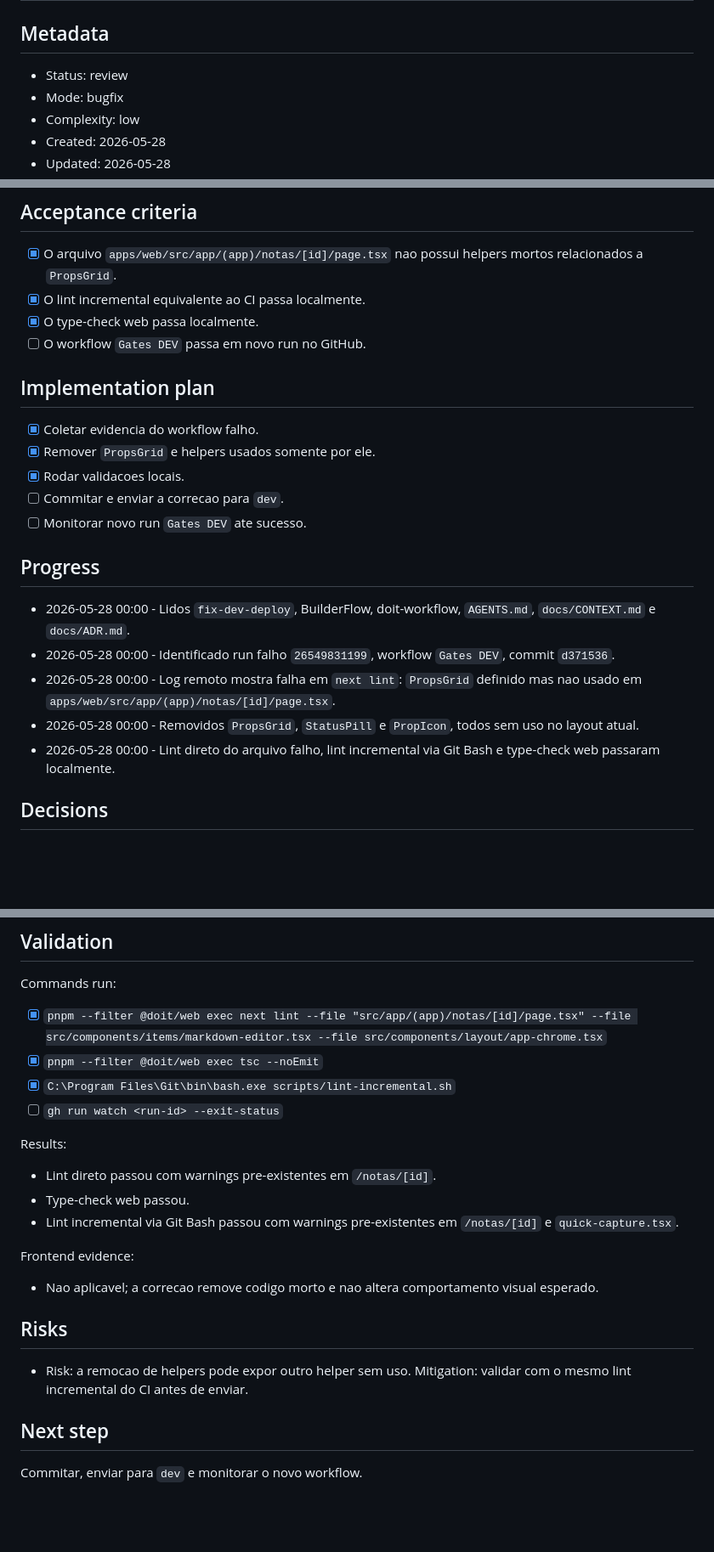
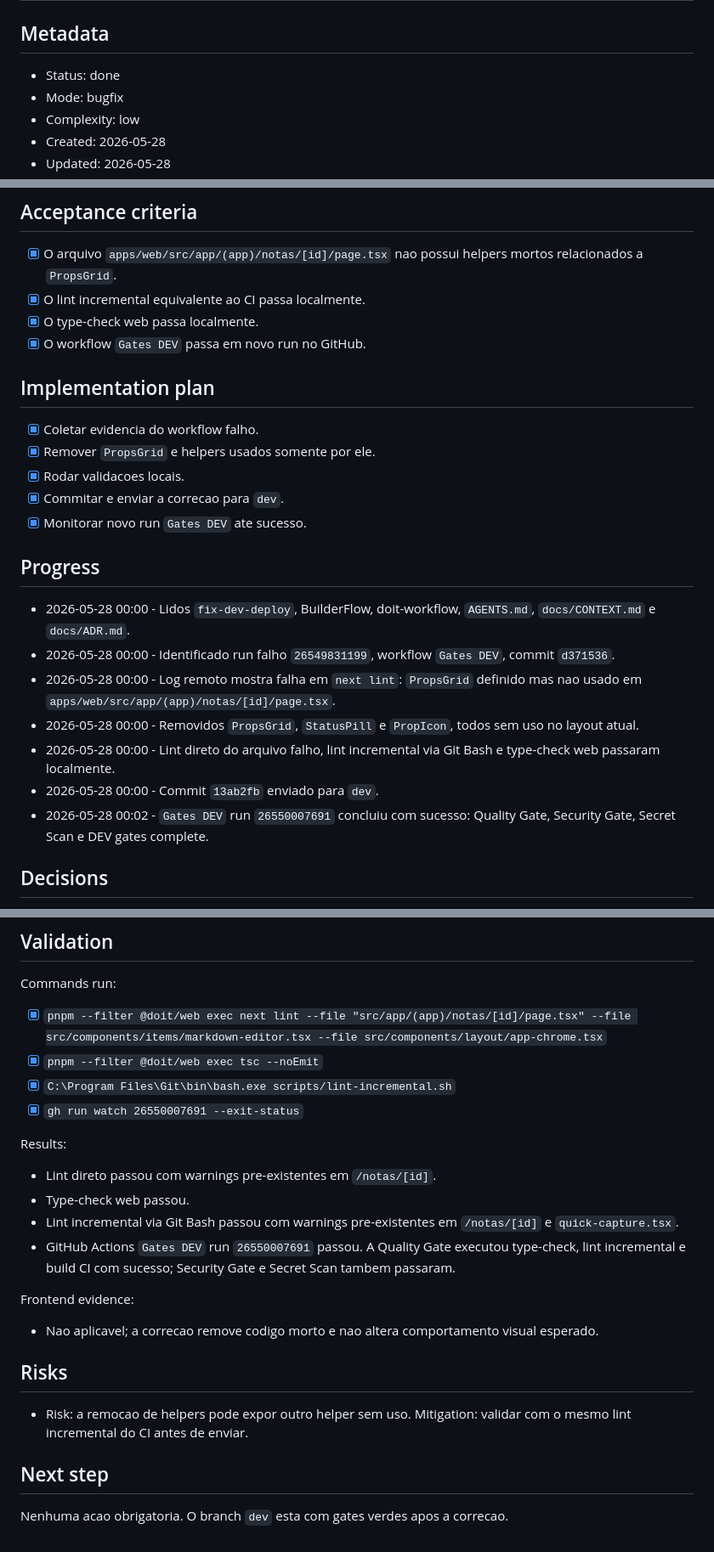
Before and after one commit to lucasmef/doit.md, a Markdown page: specs/2026-05-28-corrigir-gates-dev-notas-lint.md, 3 parts joined by grey strips. Shown at 85% size. Rendered like a GitHub page; blank space fills up the shorter version.

Commit message:
Record dev gate recovery

```diff
--- a/specs/2026-05-28-corrigir-gates-dev-notas-lint.md
+++ b/specs/2026-05-28-corrigir-gates-dev-notas-lint.md
@@ -2,7 +2,7 @@
 
 ## Metadata
 
-- Status: review
+- Status: done
 - Mode: bugfix
 - Complexity: low
 - Created: 2026-05-28
@@ -48,15 +48,15 @@ Answers:
 - [x] O arquivo `apps/web/src/app/(app)/notas/[id]/page.tsx` nao possui helpers mortos relacionados a `PropsGrid`.
 - [x] O lint incremental equivalente ao CI passa localmente.
 - [x] O type-check web passa localmente.
-- [ ] O workflow `Gates DEV` passa em novo run no GitHub.
+- [x] O workflow `Gates DEV` passa em novo run no GitHub.
 
 ## Implementation plan
 
 - [x] Coletar evidencia do workflow falho.
 - [x] Remover `PropsGrid` e helpers usados somente por ele.
 - [x] Rodar validacoes locais.
-- [ ] Commitar e enviar a correcao para `dev`.
-- [ ] Monitorar novo run `Gates DEV` ate sucesso.
+- [x] Commitar e enviar a correcao para `dev`.
+- [x] Monitorar novo run `Gates DEV` ate sucesso.
 
 ## Progress
 
@@ -65,6 +65,8 @@ Answers:
 - 2026-05-28 00:00 - Log remoto mostra falha em `next lint`: `PropsGrid` definido mas nao usado em `apps/web/src/app/(app)/notas/[id]/page.tsx`.
 - 2026-05-28 00:00 - Removidos `PropsGrid`, `StatusPill` e `PropIcon`, todos sem uso no layout atual.
 - 2026-05-28 00:00 - Lint direto do arquivo falho, lint incremental via Git Bash e type-check web passaram localmente.
+- 2026-05-28 00:00 - Commit `13ab2fb` enviado para `dev`.
+- 2026-05-28 00:02 - `Gates DEV` run `26550007691` concluiu com sucesso: Quality Gate, Security Gate, Secret Scan e DEV gates complete.
 
 ## Decisions
 
@@ -84,13 +86,14 @@ Commands run:
 - [x] `pnpm --filter @doit/web exec next lint --file "src/app/(app)/notas/[id]/page.tsx" --file src/components/items/markdown-editor.tsx --file src/components/layout/app-chrome.tsx`
 - [x] `pnpm --filter @doit/web exec tsc --noEmit`
 - [x] `C:\Program Files\Git\bin\bash.exe scripts/lint-incremental.sh`
-- [ ] `gh run watch <run-id> --exit-status`
+- [x] `gh run watch 26550007691 --exit-status`
 
 Results:
 
 - Lint direto passou com warnings pre-existentes em `/notas/[id]`.
 - Type-check web passou.
 - Lint incremental via Git Bash passou com warnings pre-existentes em `/notas/[id]` e `quick-capture.tsx`.
+- GitHub Actions `Gates DEV` run `26550007691` passou. A Quality Gate executou type-check, lint incremental e build CI com sucesso; Security Gate e Secret Scan tambem passaram.
 
 Frontend evidence:
 
@@ -103,4 +106,4 @@ Frontend evidence:
 
 ## Next step
 
-Commitar, enviar para `dev` e monitorar o novo workflow.
+Nenhuma acao obrigatoria. O branch `dev` esta com gates verdes apos a correcao.
```
Also changed, not shown: other parts of specs/2026-05-28-corrigir-gates-dev-notas-lint.md (+1 -1 lines).
